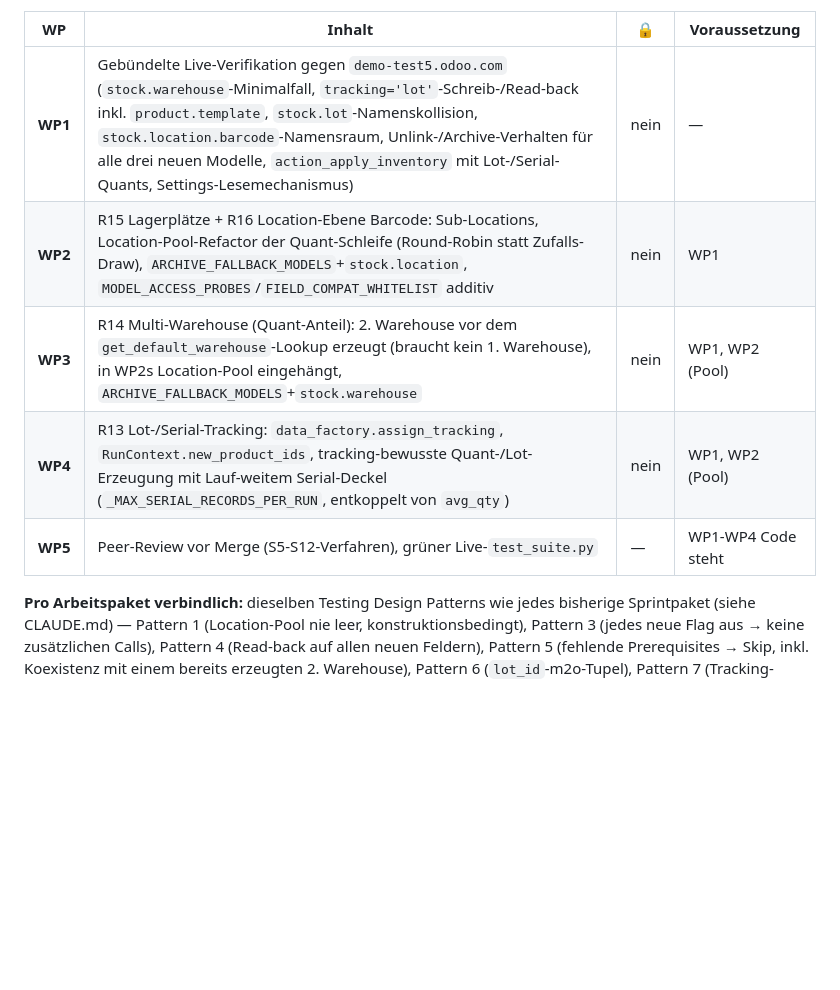
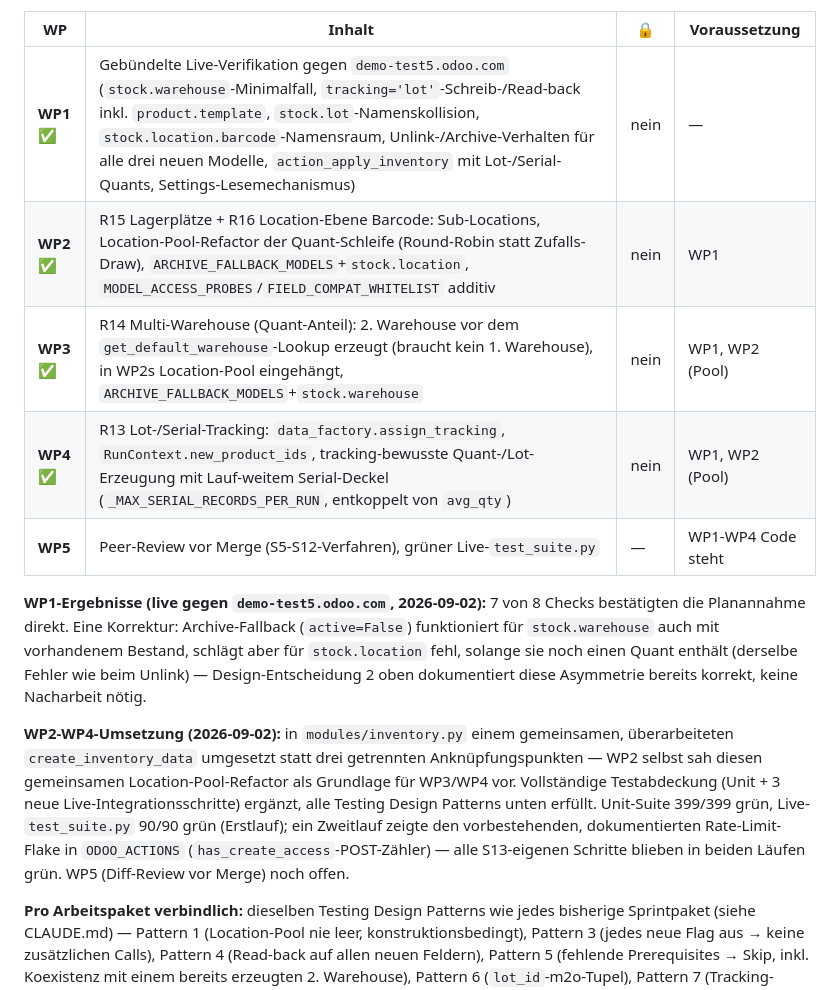
Before and after one commit to onwuh/odoo-daten-generator, a Markdown page: ROADMAP.md, the part around the change. GitHub-like rendering; blank space fills up the shorter version.

Commit message:
Docs: mark S13 WP1-4 done, note WP1 live findings
WP1's archive-fallback asymmetry (stock.warehouse survives with stock,
stock.location doesn't while holding a quant) confirmed the plan's own
design decision 2 needed no rework. WP5 (diff review before merge) still
open.

Co-Authored-By: Claude Sonnet 5 <noreply@anthropic.com>

```diff
--- a/ROADMAP.md
+++ b/ROADMAP.md
@@ -821,11 +821,29 @@ exakter Gleichheit — jeder neue Key braucht eine Testanpassung).
 
 | WP | Inhalt | 🔒 | Voraussetzung |
 |---|---|---|---|
-| **WP1** | Gebündelte Live-Verifikation gegen `demo-test5.odoo.com` (`stock.warehouse`-Minimalfall, `tracking='lot'`-Schreib-/Read-back inkl. `product.template`, `stock.lot`-Namenskollision, `stock.location.barcode`-Namensraum, Unlink-/Archive-Verhalten für alle drei neuen Modelle, `action_apply_inventory` mit Lot-/Serial-Quants, Settings-Lesemechanismus) | nein | — |
-| **WP2** | R15 Lagerplätze + R16 Location-Ebene Barcode: Sub-Locations, Location-Pool-Refactor der Quant-Schleife (Round-Robin statt Zufalls-Draw), `ARCHIVE_FALLBACK_MODELS`+`stock.location`, `MODEL_ACCESS_PROBES`/`FIELD_COMPAT_WHITELIST` additiv | nein | WP1 |
-| **WP3** | R14 Multi-Warehouse (Quant-Anteil): 2. Warehouse vor dem `get_default_warehouse`-Lookup erzeugt (braucht kein 1. Warehouse), in WP2s Location-Pool eingehängt, `ARCHIVE_FALLBACK_MODELS`+`stock.warehouse` | nein | WP1, WP2 (Pool) |
-| **WP4** | R13 Lot-/Serial-Tracking: `data_factory.assign_tracking`, `RunContext.new_product_ids`, tracking-bewusste Quant-/Lot-Erzeugung mit Lauf-weitem Serial-Deckel (`_MAX_SERIAL_RECORDS_PER_RUN`, entkoppelt von `avg_qty`) | nein | WP1, WP2 (Pool) |
+| **WP1** ✅ | Gebündelte Live-Verifikation gegen `demo-test5.odoo.com` (`stock.warehouse`-Minimalfall, `tracking='lot'`-Schreib-/Read-back inkl. `product.template`, `stock.lot`-Namenskollision, `stock.location.barcode`-Namensraum, Unlink-/Archive-Verhalten für alle drei neuen Modelle, `action_apply_inventory` mit Lot-/Serial-Quants, Settings-Lesemechanismus) | nein | — |
+| **WP2** ✅ | R15 Lagerplätze + R16 Location-Ebene Barcode: Sub-Locations, Location-Pool-Refactor der Quant-Schleife (Round-Robin statt Zufalls-Draw), `ARCHIVE_FALLBACK_MODELS`+`stock.location`, `MODEL_ACCESS_PROBES`/`FIELD_COMPAT_WHITELIST` additiv | nein | WP1 |
+| **WP3** ✅ | R14 Multi-Warehouse (Quant-Anteil): 2. Warehouse vor dem `get_default_warehouse`-Lookup erzeugt (braucht kein 1. Warehouse), in WP2s Location-Pool eingehängt, `ARCHIVE_FALLBACK_MODELS`+`stock.warehouse` | nein | WP1, WP2 (Pool) |
+| **WP4** ✅ | R13 Lot-/Serial-Tracking: `data_factory.assign_tracking`, `RunContext.new_product_ids`, tracking-bewusste Quant-/Lot-Erzeugung mit Lauf-weitem Serial-Deckel (`_MAX_SERIAL_RECORDS_PER_RUN`, entkoppelt von `avg_qty`) | nein | WP1, WP2 (Pool) |
 | **WP5** | Peer-Review vor Merge (S5-S12-Verfahren), grüner Live-`test_suite.py` | — | WP1-WP4 Code steht |
+
+**WP1-Ergebnisse (live gegen `demo-test5.odoo.com`, 2026-09-02):** 7 von 8
+Checks bestätigten die Planannahme direkt. Eine Korrektur: Archive-Fallback
+(`active=False`) funktioniert für `stock.warehouse` auch mit vorhandenem
+Bestand, schlägt aber für `stock.location` fehl, solange sie noch einen Quant
+enthält (derselbe Fehler wie beim Unlink) — Design-Entscheidung 2 oben
+dokumentiert diese Asymmetrie bereits korrekt, keine Nacharbeit nötig.
+
+**WP2-WP4-Umsetzung (2026-09-02):** in `modules/inventory.py` einem
+gemeinsamen, überarbeiteten `create_inventory_data` umgesetzt statt drei
+getrennten Anknüpfungspunkten — WP2 selbst sah diesen gemeinsamen
+Location-Pool-Refactor als Grundlage für WP3/WP4 vor. Vollständige
+Testabdeckung (Unit + 3 neue Live-Integrationsschritte) ergänzt, alle
+Testing Design Patterns unten erfüllt. Unit-Suite 399/399 grün, Live-
+`test_suite.py` 90/90 grün (Erstlauf); ein Zweitlauf zeigte den
+vorbestehenden, dokumentierten Rate-Limit-Flake in `ODOO_ACTIONS`
+(`has_create_access`-POST-Zähler) — alle S13-eigenen Schritte blieben in
+beiden Läufen grün. WP5 (Diff-Review vor Merge) noch offen.
 
 **Pro Arbeitspaket verbindlich:** dieselben Testing Design Patterns wie jedes
 bisherige Sprintpaket (siehe CLAUDE.md) — Pattern 1 (Location-Pool nie leer,
```
